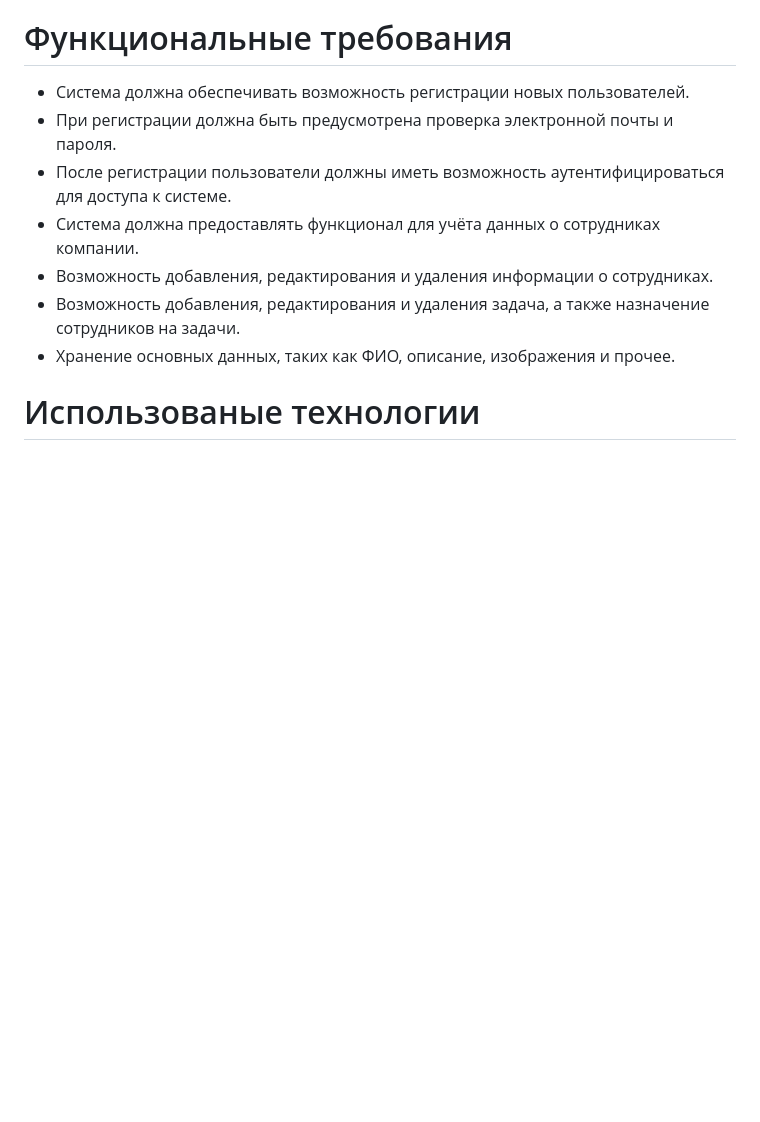
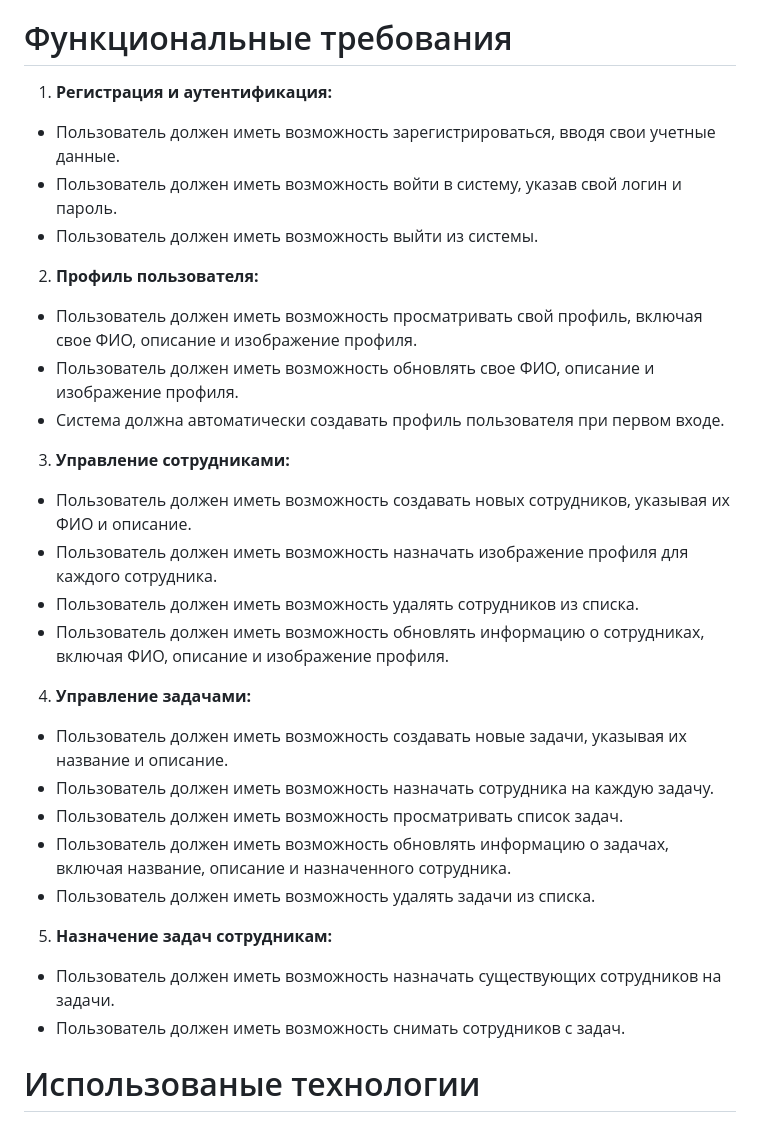
Before and after one commit to RadonRebirth/Diplom, a Markdown page: README.md, the part around the change. Rendered like a GitHub page; blank space fills up the shorter version.

```diff
--- a/README.md
+++ b/README.md
@@ -11,13 +11,28 @@
 # Обзор
 Проект "Учёт сотрудников с 3-хфакторной авторизацией" разработан для обеспечения компании системой учета данных о своих сотрудниках с использованием трехфакторной системы аутентификации. Этот проект поможет компаниям эффективно управлять персоналом, обеспечивая безопасность и удобство доступа к информации.
 # Функциональные требования
-*	Система должна обеспечивать возможность регистрации новых пользователей.
-*	При регистрации должна быть предусмотрена проверка электронной почты и пароля.
-*	После регистрации пользователи должны иметь возможность аутентифицироваться для доступа к системе.
-*	Система должна предоставлять функционал для учёта данных о сотрудниках компании.
-*	Возможность добавления, редактирования и удаления информации о сотрудниках.
-*	Возможность добавления, редактирования и удаления задача, а также назначение сотрудников на задачи.
-*	Хранение основных данных, таких как ФИО, описание, изображения и прочее.
+1. **Регистрация и аутентификация:**
+* Пользователь должен иметь возможность зарегистрироваться, вводя свои учетные данные.
+* Пользователь должен иметь возможность войти в систему, указав свой логин и пароль.
+* Пользователь должен иметь возможность выйти из системы.
+2. **Профиль пользователя:**
+* Пользователь должен иметь возможность просматривать свой профиль, включая свое ФИО, описание и изображение профиля.
+* Пользователь должен иметь возможность обновлять свое ФИО, описание и изображение профиля.
+* Система должна автоматически создавать профиль пользователя при первом входе.
+3. **Управление сотрудниками:**
+* Пользователь должен иметь возможность создавать новых сотрудников, указывая их ФИО и описание.
+* Пользователь должен иметь возможность назначать изображение профиля для каждого сотрудника.
+* Пользователь должен иметь возможность удалять сотрудников из списка.
+* Пользователь должен иметь возможность обновлять информацию о сотрудниках, включая ФИО, описание и изображение профиля.
+4. **Управление задачами:**
+* Пользователь должен иметь возможность создавать новые задачи, указывая их название и описание.
+* Пользователь должен иметь возможность назначать сотрудника на каждую задачу.
+* Пользователь должен иметь возможность просматривать список задач.
+* Пользователь должен иметь возможность обновлять информацию о задачах, включая название, описание и назначенного сотрудника.
+* Пользователь должен иметь возможность удалять задачи из списка.
+5. **Назначение задач сотрудникам:**
+* Пользователь должен иметь возможность назначать существующих сотрудников на задачи.
+* Пользователь должен иметь возможность снимать сотрудников с задач.
 
 # Использованые технологии
 * Micosoft Visual Studio
```
